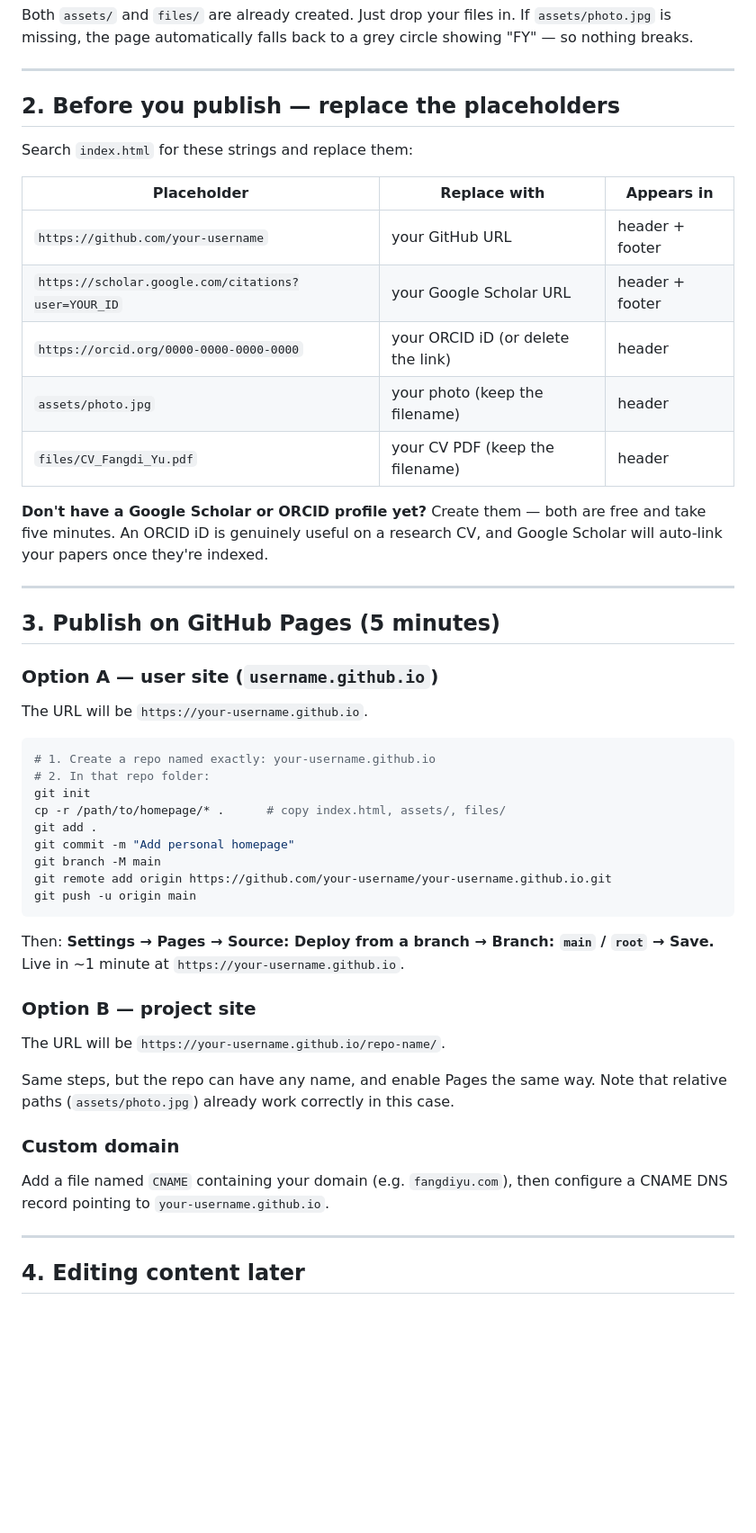
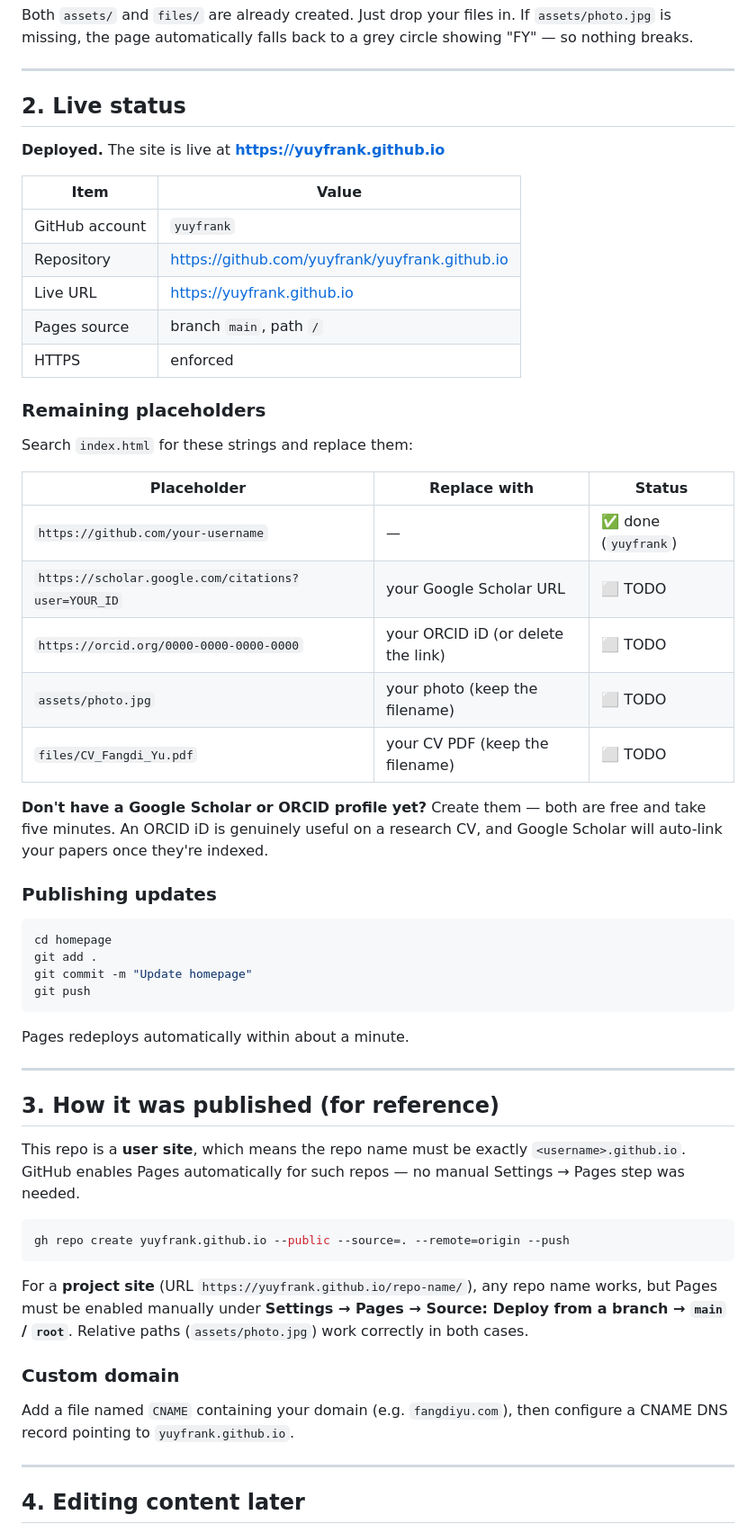
Before and after one commit to fangdiyu/fangdiyu.github.io, a Markdown page: README.md, the part around the change. Shown at 90% size. Rendered like a GitHub page; blank space fills up the shorter version.

Commit message:
Update README with live deployment details

````diff
--- a/README.md
+++ b/README.md
@@ -26,56 +26,66 @@ circle showing "FY" — so nothing breaks.
 
 ---
 
-## 2. Before you publish — replace the placeholders
+## 2. Live status
+
+**Deployed.** The site is live at **https://yuyfrank.github.io**
+
+| Item | Value |
+|---|---|
+| GitHub account | `yuyfrank` |
+| Repository | https://github.com/yuyfrank/yuyfrank.github.io |
+| Live URL | https://yuyfrank.github.io |
+| Pages source | branch `main`, path `/` |
+| HTTPS | enforced |
+
+### Remaining placeholders
 
 Search `index.html` for these strings and replace them:
 
-| Placeholder | Replace with | Appears in |
+| Placeholder | Replace with | Status |
 |---|---|---|
-| `https://github.com/your-username` | your GitHub URL | header + footer |
-| `https://scholar.google.com/citations?user=YOUR_ID` | your Google Scholar URL | header + footer |
-| `https://orcid.org/0000-0000-0000-0000` | your ORCID iD (or delete the link) | header |
-| `assets/photo.jpg` | your photo (keep the filename) | header |
-| `files/CV_Fangdi_Yu.pdf` | your CV PDF (keep the filename) | header |
+| `https://github.com/your-username` | — | ✅ done (`yuyfrank`) |
+| `https://scholar.google.com/citations?user=YOUR_ID` | your Google Scholar URL | ⬜ TODO |
+| `https://orcid.org/0000-0000-0000-0000` | your ORCID iD (or delete the link) | ⬜ TODO |
+| `assets/photo.jpg` | your photo (keep the filename) | ⬜ TODO |
+| `files/CV_Fangdi_Yu.pdf` | your CV PDF (keep the filename) | ⬜ TODO |
 
 **Don't have a Google Scholar or ORCID profile yet?** Create them — both are free
 and take five minutes. An ORCID iD is genuinely useful on a research CV, and
 Google Scholar will auto-link your papers once they're indexed.
 
+### Publishing updates
+
+```bash
+cd homepage
+git add .
+git commit -m "Update homepage"
+git push
+```
+
+Pages redeploys automatically within about a minute.
+
 ---
 
-## 3. Publish on GitHub Pages (5 minutes)
+## 3. How it was published (for reference)
 
-### Option A — user site (`username.github.io`)
-
-The URL will be `https://your-username.github.io`.
+This repo is a **user site**, which means the repo name must be exactly
+`<username>.github.io`. GitHub enables Pages automatically for such repos —
+no manual Settings → Pages step was needed.
 
 ```bash
-# 1. Create a repo named exactly: your-username.github.io
-# 2. In that repo folder:
-git init
-cp -r /path/to/homepage/* .      # copy index.html, assets/, files/
-git add .
-git commit -m "Add personal homepage"
-git branch -M main
-git remote add origin https://github.com/your-username/your-username.github.io.git
-git push -u origin main
+gh repo create yuyfrank.github.io --public --source=. --remote=origin --push
 ```
 
-Then: **Settings → Pages → Source: Deploy from a branch → Branch: `main` / `root` → Save.**
-Live in ~1 minute at `https://your-username.github.io`.
-
-### Option B — project site
-
-The URL will be `https://your-username.github.io/repo-name/`.
-
-Same steps, but the repo can have any name, and enable Pages the same way.
-Note that relative paths (`assets/photo.jpg`) already work correctly in this case.
+For a **project site** (URL `https://yuyfrank.github.io/repo-name/`), any repo
+name works, but Pages must be enabled manually under
+**Settings → Pages → Source: Deploy from a branch → `main` / `root`**.
+Relative paths (`assets/photo.jpg`) work correctly in both cases.
 
 ### Custom domain
 
 Add a file named `CNAME` containing your domain (e.g. `fangdiyu.com`), then
-configure a CNAME DNS record pointing to `your-username.github.io`.
+configure a CNAME DNS record pointing to `yuyfrank.github.io`.
 
 ---
 
````
